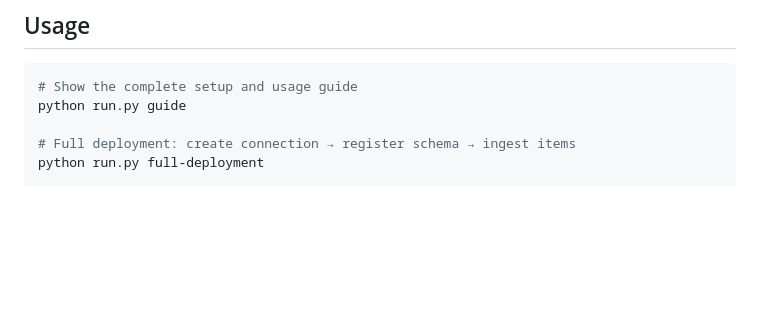
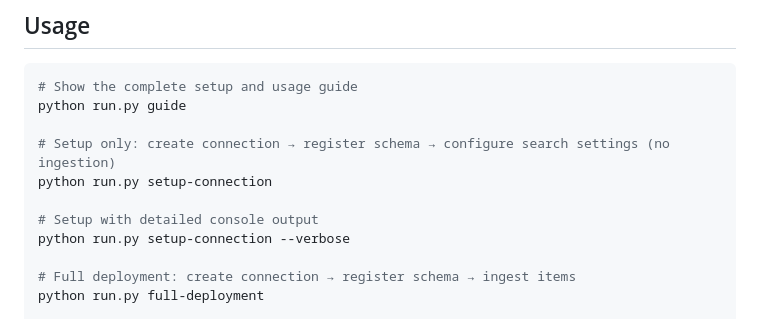
Before and after one commit to microsoft/Salesforce-Custom-Copilot-Connector, a Markdown page: README.md, the part around the change. GitHub-like rendering; blank space fills up the shorter version.

````diff
--- a/README.md
+++ b/README.md
@@ -231,6 +231,12 @@ Edit `config/template.json` to change how results appear in Microsoft Search (Ad
 ```bash
 # Show the complete setup and usage guide
 python run.py guide
+
+# Setup only: create connection → register schema → configure search settings (no ingestion)
+python run.py setup-connection
+
+# Setup with detailed console output
+python run.py setup-connection --verbose
 
 # Full deployment: create connection → register schema → ingest items
 python run.py full-deployment
````
Also changed, not shown: commands/README.md (+3 -0 lines).
